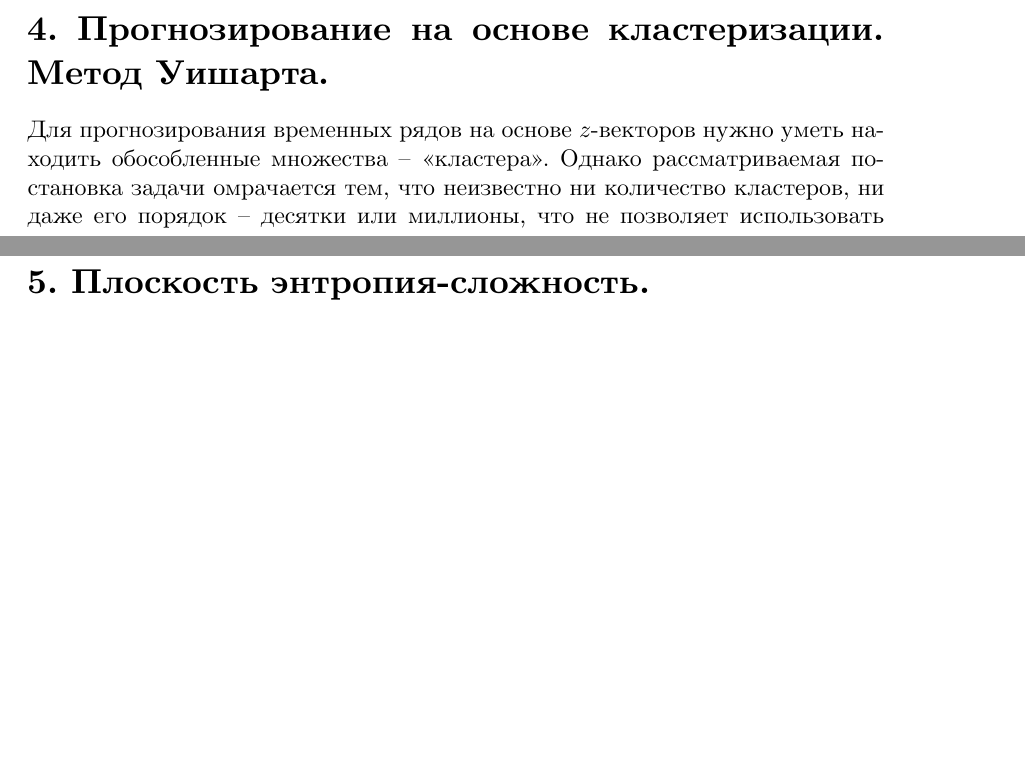
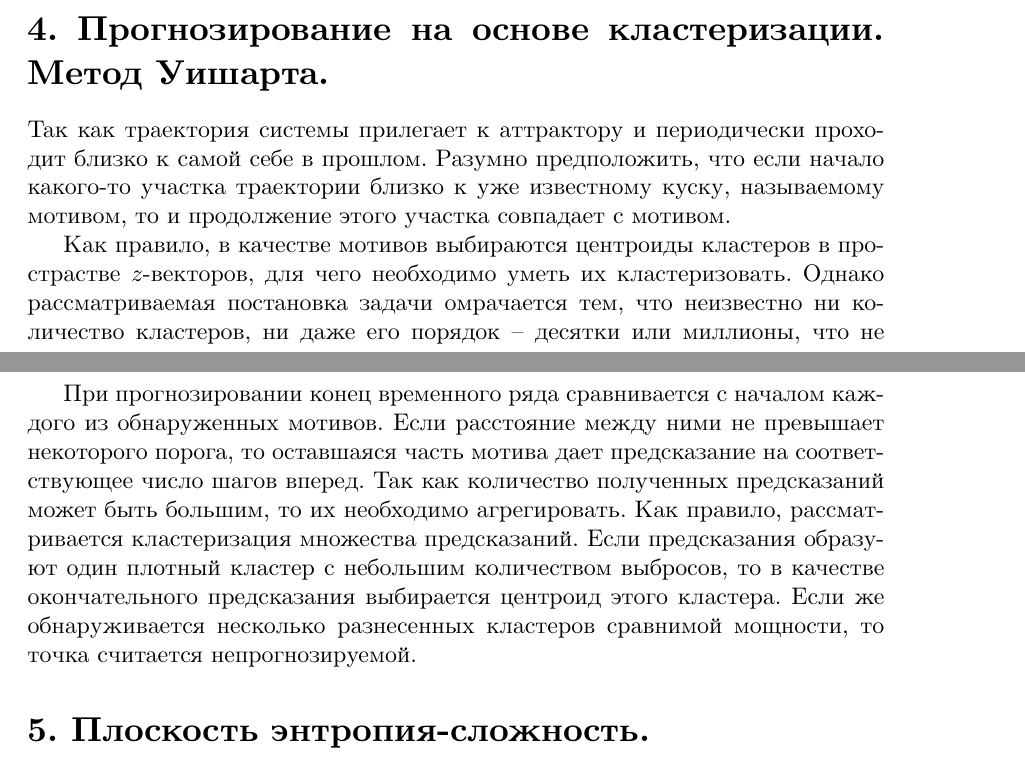
Before and after one commit to D-Sokol/TimeSerier-Coloquium, a LaTeX document (main.tex, which reads 4.tex): two parts of pages 3 and 5 of 10, joined at a grey line, cut so that both start at the same text, the shorter picture padded with empty space. The pictures show the PDF file main.pdf that the author committed with the source.

Commit message:
Add answer 4 (2/2)

```diff
--- a/4.tex
+++ b/4.tex
@@ -1,9 +1,10 @@
 % Прогнозирование на основе кластеризации. Метод Уишарта.
 
-Для прогнозирования временных рядов на основе $z$-векторов нужно уметь находить обособленные множества -- <<кластера>>.
+Так как траектория системы прилегает к аттрактору и периодически проходит близко к самой себе в прошлом.
+Разумно предположить, что если начало какого-то участка траектории близко к уже известному куску, называемому мотивом, то и продолжение этого участка совпадает с мотивом.
+
+Как правило, в качестве мотивов выбираются центроиды кластеров в прострастве $z$-векторов, для чего необходимо уметь их кластеризовать.
 Однако рассматриваемая постановка задачи омрачается тем, что неизвестно ни количество кластеров, ни даже его порядок -- десятки или миллионы, что не позволяет использовать многие из существующих алгоритмов кластеризации.
-
-% TODO: что-нибудь про, собственно, прогнозирование.
 
 Одним из алгоритмов, которые можно использовать в данной задаче, является алгоритм Уишарта (Wishart), принимающий набор точек $V_n = \left\{ x_i \right\}_{i=1}^{n}$ и два параметра $k, h$.
 Параметр $k$ представляет собой количество рассматриваемых ближайших соседей и довольно слабо влияет на конечный результат.
@@ -41,3 +42,11 @@
         % TODO: В лекциях также отмечено, что все значимые кластера считаются сфорированными и блокируются на добавление. Wakarimasen.
     \end{enumerate}
 \end{enumerate}
+
+
+При прогнозировании конец временного ряда сравнивается с началом каждого из обнаруженных мотивов.
+Если расстояние между ними не превышает некоторого порога, то оставшаяся часть мотива дает предсказание на соответствующее число шагов вперед.
+Так как количество полученных предсказаний может быть большим, то их необходимо агрегировать.
+Как правило, рассматривается кластеризация множества предсказаний.
+Если предсказания образуют один плотный кластер с небольшим количеством выбросов, то в качестве окончательного предсказания выбирается центроид этого кластера.
+Если же обнаруживается несколько разнесенных кластеров сравнимой мощности, то точка считается непрогнозируемой.
```
Also changed, not shown: main.pdf, 4.tex (2 more changed lines).
